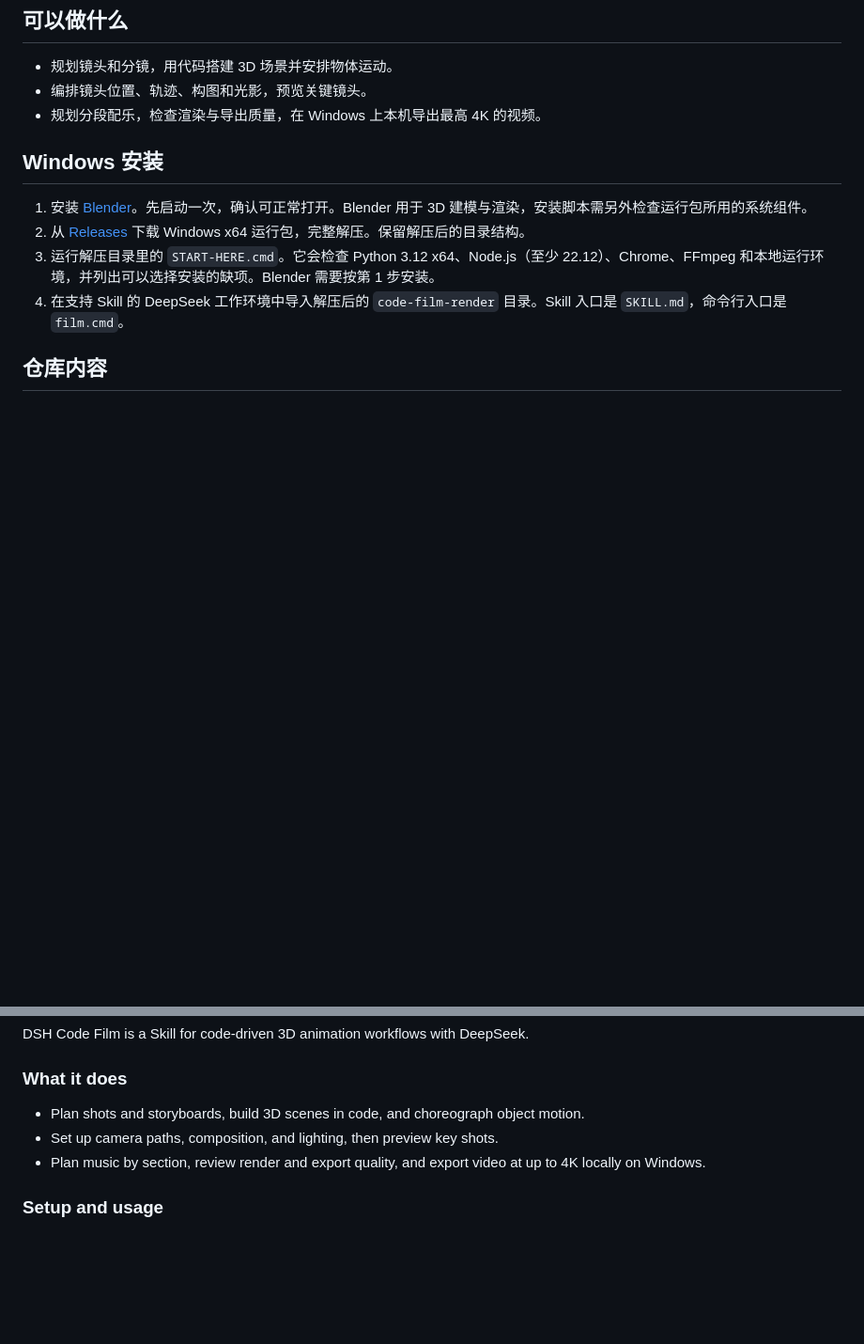
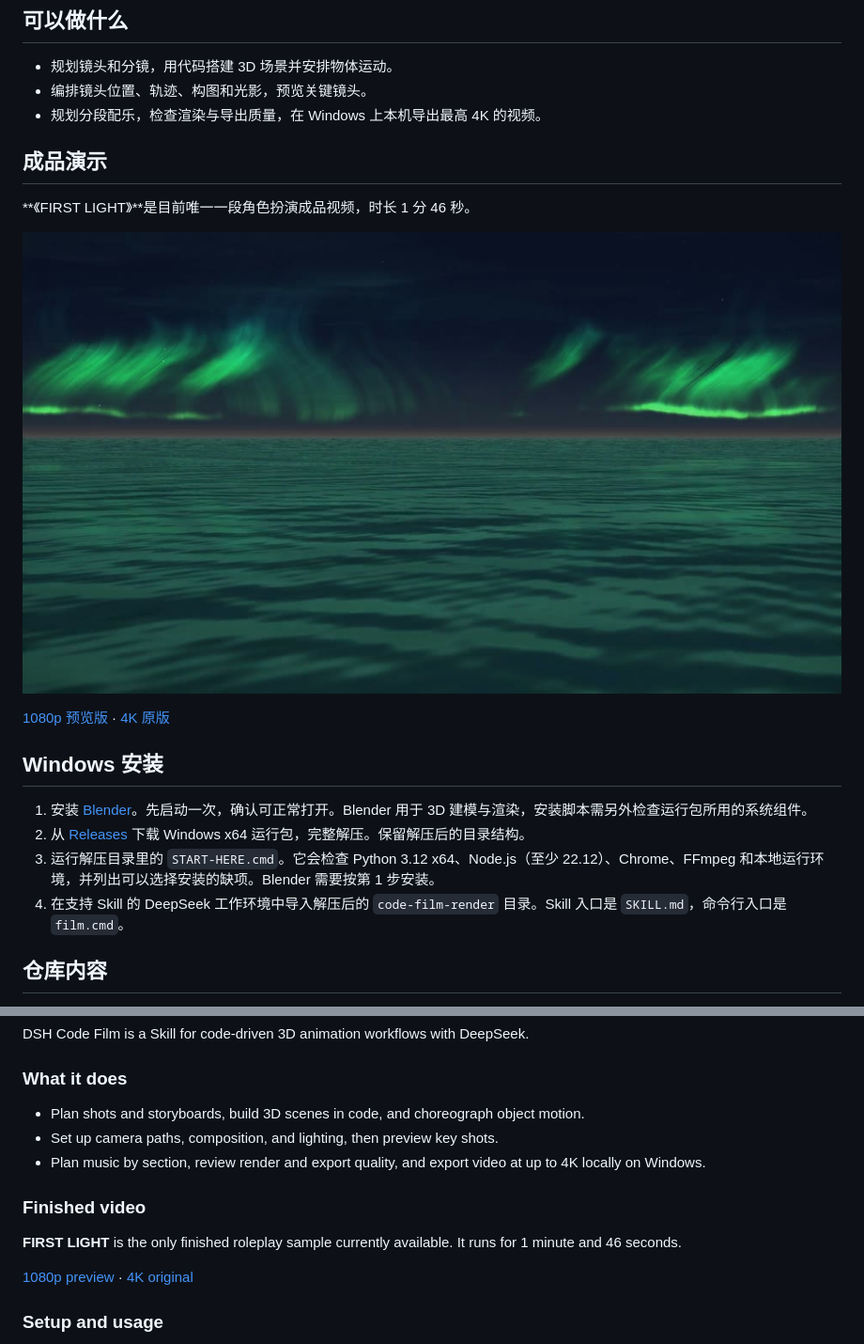
Before and after one commit to kasaikairos/dsh-code-film, a Markdown page: README.md, 2 parts joined by grey strips. Shown at 94% size. Drawn GitHub-style; pictures changed too: examples/first-light.jpg (added); blank space fills up the shorter version.

Commit message:
Show the FIRST LIGHT finished animation

```diff
--- a/README.md
+++ b/README.md
@@ -9,6 +9,14 @@
 - 规划镜头和分镜，用代码搭建 3D 场景并安排物体运动。
 - 编排镜头位置、轨迹、构图和光影，预览关键镜头。
 - 规划分段配乐，检查渲染与导出质量，在 Windows 上本机导出最高 4K 的视频。
+
+## 成品演示
+
+**《FIRST LIGHT》**是目前唯一一段角色扮演成品视频，时长 1 分 46 秒。
+
+[![《FIRST LIGHT》片中截图](examples/first-light.jpg)](https://github.com/kasaikairos/dsh-code-film/releases/download/v2083.10/FIRST_LIGHT-1080p.mp4)
+
+[1080p 预览版](https://github.com/kasaikairos/dsh-code-film/releases/download/v2083.10/FIRST_LIGHT-1080p.mp4) · [4K 原版](https://github.com/kasaikairos/dsh-code-film/releases/download/v2083.10/FIRST_LIGHT-4K.mp4)
 
 ## Windows 安装
 
@@ -38,6 +46,12 @@ DSH Code Film is a Skill for code-driven 3D animation workflows with DeepSeek.
 - Set up camera paths, composition, and lighting, then preview key shots.
 - Plan music by section, review render and export quality, and export video at up to 4K locally on Windows.
 
+### Finished video
+
+**FIRST LIGHT** is the only finished roleplay sample currently available. It runs for 1 minute and 46 seconds.
+
+[1080p preview](https://github.com/kasaikairos/dsh-code-film/releases/download/v2083.10/FIRST_LIGHT-1080p.mp4) · [4K original](https://github.com/kasaikairos/dsh-code-film/releases/download/v2083.10/FIRST_LIGHT-4K.mp4)
+
 ### Setup and usage
 
 1. Install [Blender](https://www.blender.org/download/) for 3D modeling and rendering, then launch it once to verify that it opens.
```
